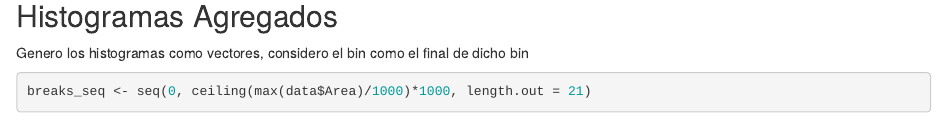
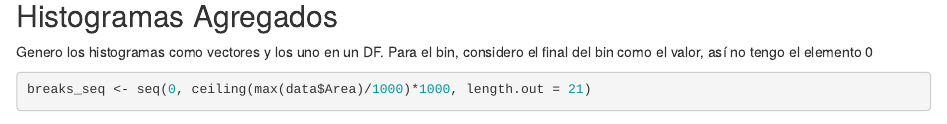
Before and after one commit to Alecampoy/CABD_Scripts, an R Markdown document (Data Analyses/Cristina Vicente - Distribution Statistical Differences.Rmd): the page in a window 1100 px wide, from 1570 px down before the commit and from 1490 px down after it, so that both start at the same text. Rendered offline with R 4.5, knitr and Pandoc, with nearby package versions; some code elsewhere in the file could not run offline.

Commit message:
Update Cristina Vicente - Distribution Statistical Differences.Rmd

````diff
--- a/Data Analyses/Cristina Vicente - Distribution Statistical Differences.Rmd
+++ b/Data Analyses/Cristina Vicente - Distribution Statistical Differences.Rmd
@@ -53,7 +51,7 @@ ggplot(data, aes(x = Area, color = ID, group =  ID)) +
 
 ## Histogramas Agregados
 
-Genero los histogramas como vectores, considero el bin como el final de dicho bin
+Genero los histogramas como vectores y los uno en un DF. Para el bin, considero el final del bin como el valor, así no tengo el elemento 0
 
 ```{r}
 breaks_seq <- seq(0, ceiling(max(data$Area)/1000)*1000, length.out = 21)
````
Also changed, not shown: Data Analyses/Cristina Vicente - Distribution Statistical Differences.Rmd (2 more changed lines).
